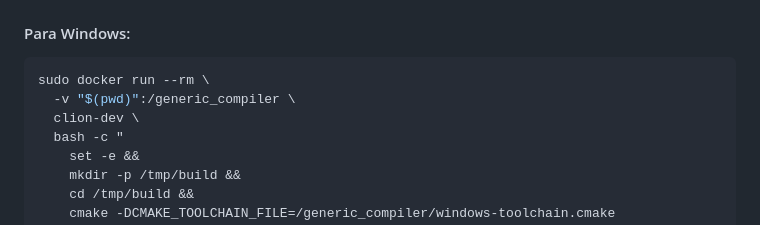
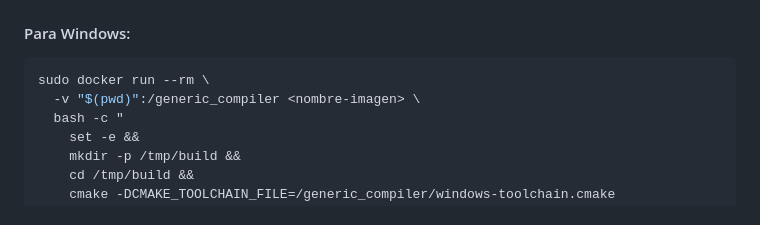
Before and after one commit to Matias914/Generic-Compiler, a Markdown page: README.md, the part around the change. Drawn GitHub-style.

Commit message:
Cambio en README

````diff
--- a/README.md
+++ b/README.md
@@ -49,8 +49,7 @@ sudo docker run --rm \
 
 ```bash
 sudo docker run --rm \
-  -v "$(pwd)":/generic_compiler \
-  clion-dev \
+  -v "$(pwd)":/generic_compiler <nombre-imagen> \
   bash -c "
     set -e &&
     mkdir -p /tmp/build &&
````
